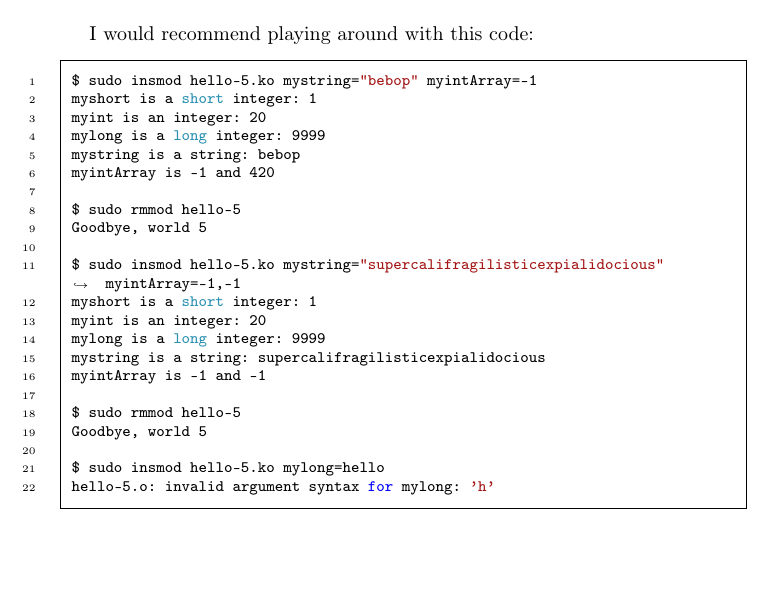
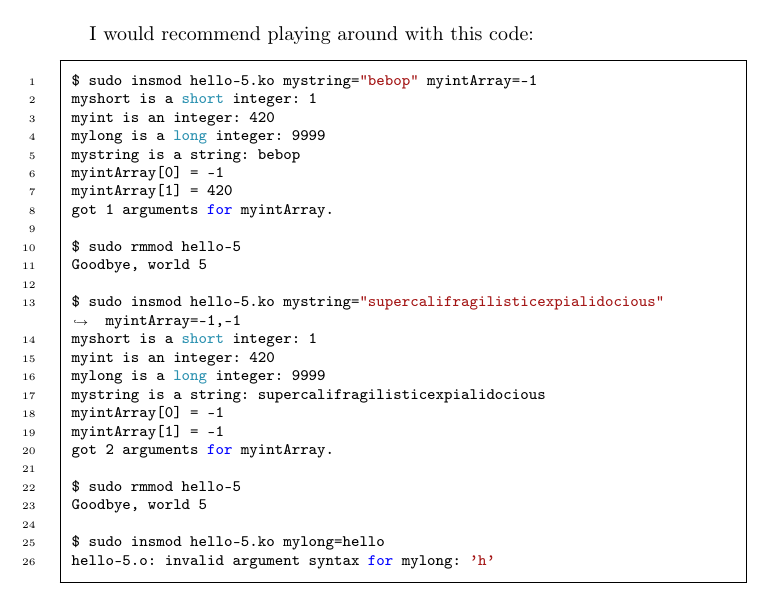
Before and after one commit to sysprog21/lkmpg, a LaTeX book (lkmpg.tex): part of page 12 of 42, cut so that both start at the same text, the shorter picture padded with empty space. Compiled offline with pdfLaTeX.

Commit message:
Revise hello-5 and its output (#38)
For the example module hello_5, the book showed the incorrect output
in corresponding with its execution results.

In addition, this patch changes from myintArray[2] = {-1, -1} to
myintArray[2] = {420, 420}, which help the readers distinguish from
the kernel messages.

```diff
--- a/lkmpg.tex
+++ b/lkmpg.tex
@@ -408,20 +408,24 @@ I would recommend playing around with this code:
 \begin{code}
 $ sudo insmod hello-5.ko mystring="bebop" myintArray=-1
 myshort is a short integer: 1
-myint is an integer: 20
+myint is an integer: 420
 mylong is a long integer: 9999
 mystring is a string: bebop
-myintArray is -1 and 420
+myintArray[0] = -1
+myintArray[1] = 420
+got 1 arguments for myintArray.
 
 $ sudo rmmod hello-5
 Goodbye, world 5
 
 $ sudo insmod hello-5.ko mystring="supercalifragilisticexpialidocious" myintArray=-1,-1
 myshort is a short integer: 1
-myint is an integer: 20
+myint is an integer: 420
 mylong is a long integer: 9999
 mystring is a string: supercalifragilisticexpialidocious
-myintArray is -1 and -1
+myintArray[0] = -1
+myintArray[1] = -1
+got 2 arguments for myintArray.
 
 $ sudo rmmod hello-5
 Goodbye, world 5
```
Also changed, not shown: 1 other file.
